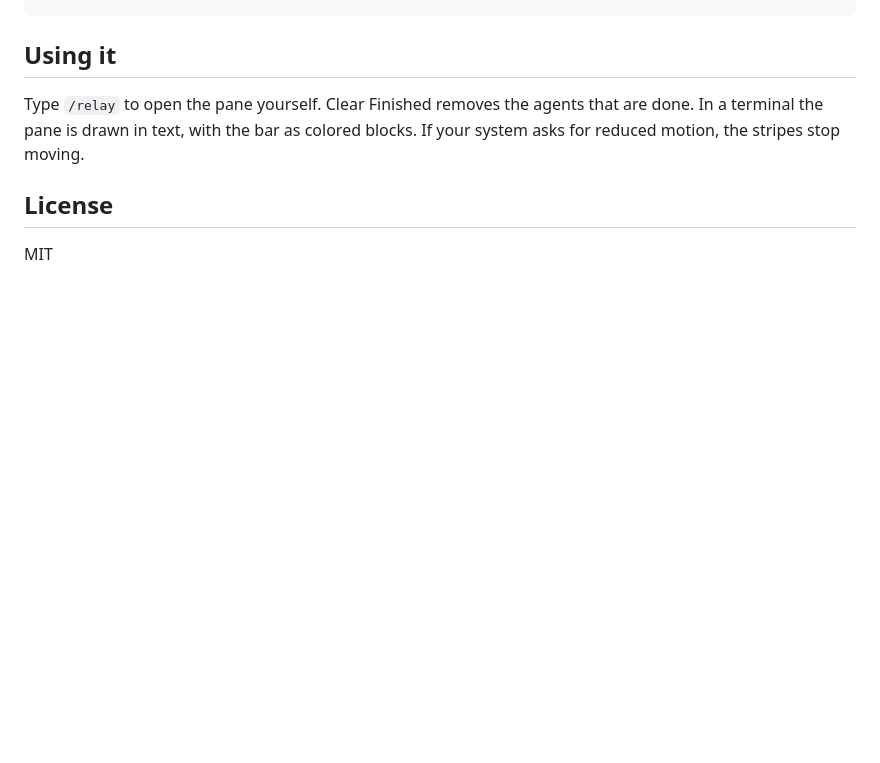
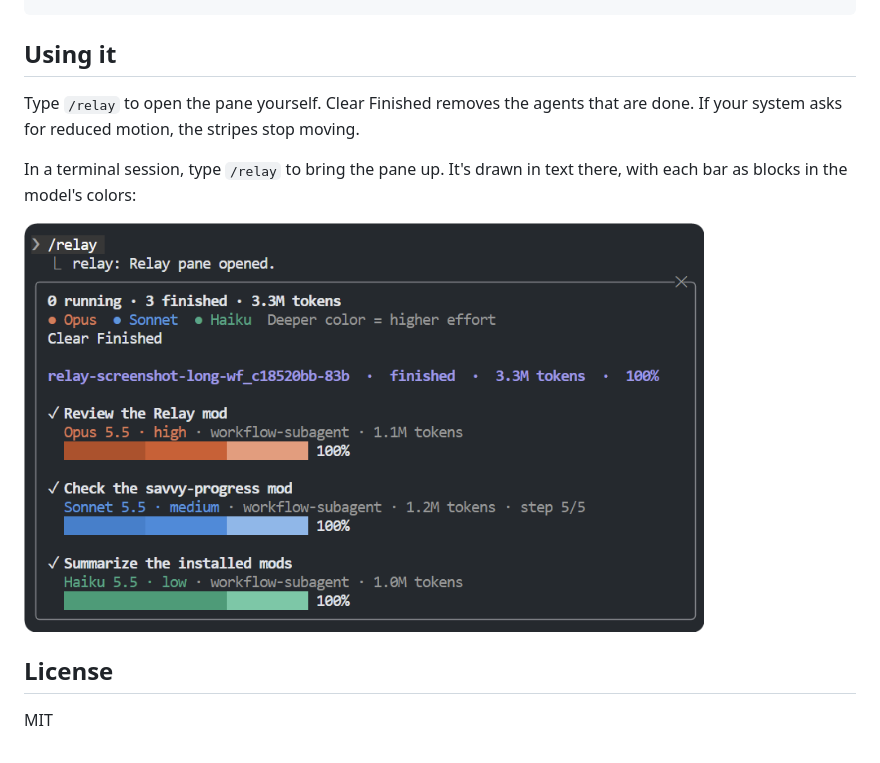
Before and after one commit to DanberkmanPracticed/relay, a Markdown page: README.md, the part around the change. Rendered like a GitHub page; pictures changed too: assets/pane-cli.png (added); blank space fills up the shorter version.

Commit message:
Add the terminal screenshot; drop the run id from saved workflow titles
Co-Authored-By: Claude Opus 5.5 <noreply@anthropic.com>

```diff
--- a/README.md
+++ b/README.md
@@ -34,7 +34,11 @@ claude plugin install relay --marketplace DanberkmanPracticed/relay
 
 ## Using it
 
-Type `/relay` to open the pane yourself. Clear Finished removes the agents that are done. In a terminal the pane is drawn in text, with the bar as colored blocks. If your system asks for reduced motion, the stripes stop moving.
+Type `/relay` to open the pane yourself. Clear Finished removes the agents that are done. If your system asks for reduced motion, the stripes stop moving.
+
+In a terminal session, type `/relay` to bring the pane up. It's drawn in text there, with each bar as blocks in the model's colors:
+
+<img src="assets/pane-cli.png" width="680" alt="The Relay pane in a terminal: three finished agents on Opus, Sonnet and Haiku, each with a colored block bar at 100%">
 
 ## License
 
```
Also changed, not shown: 2 other files.
